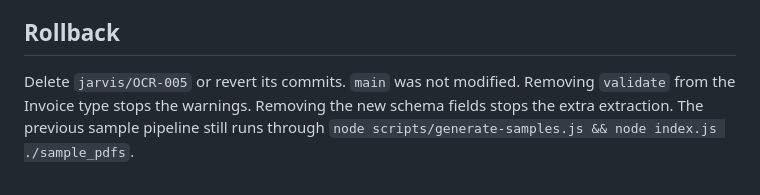
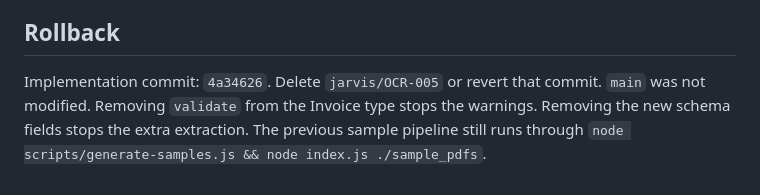
Before and after one commit to dhruvparekhdp/ocr, a Markdown page: docs/handoff/OCR-005.md, the part around the change. GitHub-like rendering.

Commit message:
docs: record the OCR-005 commit in the handoff
The rollback step can name the implementation commit now that it exists.

Co-authored-by: Dhruv Parekh <dhruvparekhdp@users.noreply.github.com>

```diff
--- a/docs/handoff/OCR-005.md
+++ b/docs/handoff/OCR-005.md
@@ -77,4 +77,4 @@ No new network calls, credentials, or stored uploads. Validation reads text alre
 
 ## Rollback
 
-Delete `jarvis/OCR-005` or revert its commits. `main` was not modified. Removing `validate` from the Invoice type stops the warnings. Removing the new schema fields stops the extra extraction. The previous sample pipeline still runs through `node scripts/generate-samples.js && node index.js ./sample_pdfs`.
+Implementation commit: `4a34626`. Delete `jarvis/OCR-005` or revert that commit. `main` was not modified. Removing `validate` from the Invoice type stops the warnings. Removing the new schema fields stops the extra extraction. The previous sample pipeline still runs through `node scripts/generate-samples.js && node index.js ./sample_pdfs`.
```
